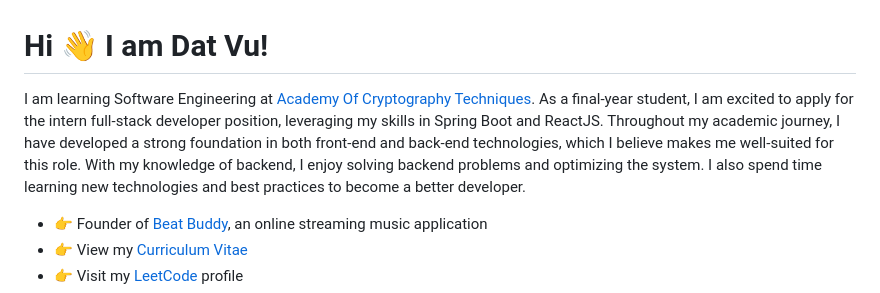
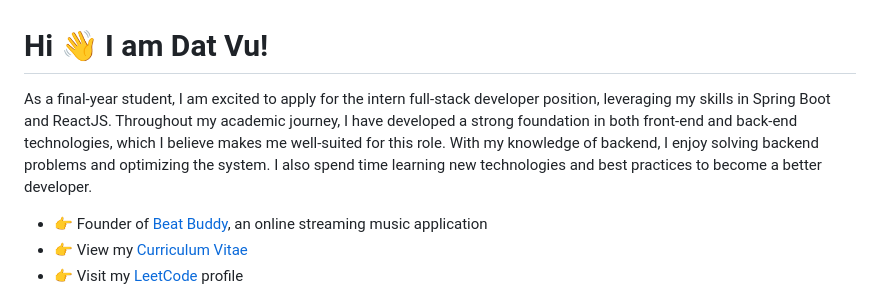
Before and after one commit to vutiendat3601/vutiendat3601, a Markdown page: README.md, the part around the change. Drawn GitHub-style.

```diff
--- a/README.md
+++ b/README.md
@@ -1,5 +1,5 @@
 # Hi 👋 I am Dat Vu!
-<p>I am learning Software Engineering at <a href="https://actvn.edu.vn">Academy Of Cryptography Techniques</a>. As a final-year student, I am excited to apply for the intern full-stack developer position, leveraging my skills in Spring Boot and  ReactJS. Throughout my academic journey, I have developed a strong foundation in both front-end and back-end technologies, which I believe makes me well-suited for this role.	With my knowledge of backend, I enjoy solving backend problems and optimizing the system. I also spend time learning new technologies and best practices to become a better developer.</p>
+<p>As a final-year student, I am excited to apply for the intern full-stack developer position, leveraging my skills in Spring Boot and  ReactJS. Throughout my academic journey, I have developed a strong foundation in both front-end and back-end technologies, which I believe makes me well-suited for this role.	With my knowledge of backend, I enjoy solving backend problems and optimizing the system. I also spend time learning new technologies and best practices to become a better developer.</p>
 
 
 <!-- - 🌐 Visit my [Portfolio website](https://vutiendat3601.github.io/) for more information and to get in touch. -->
```
